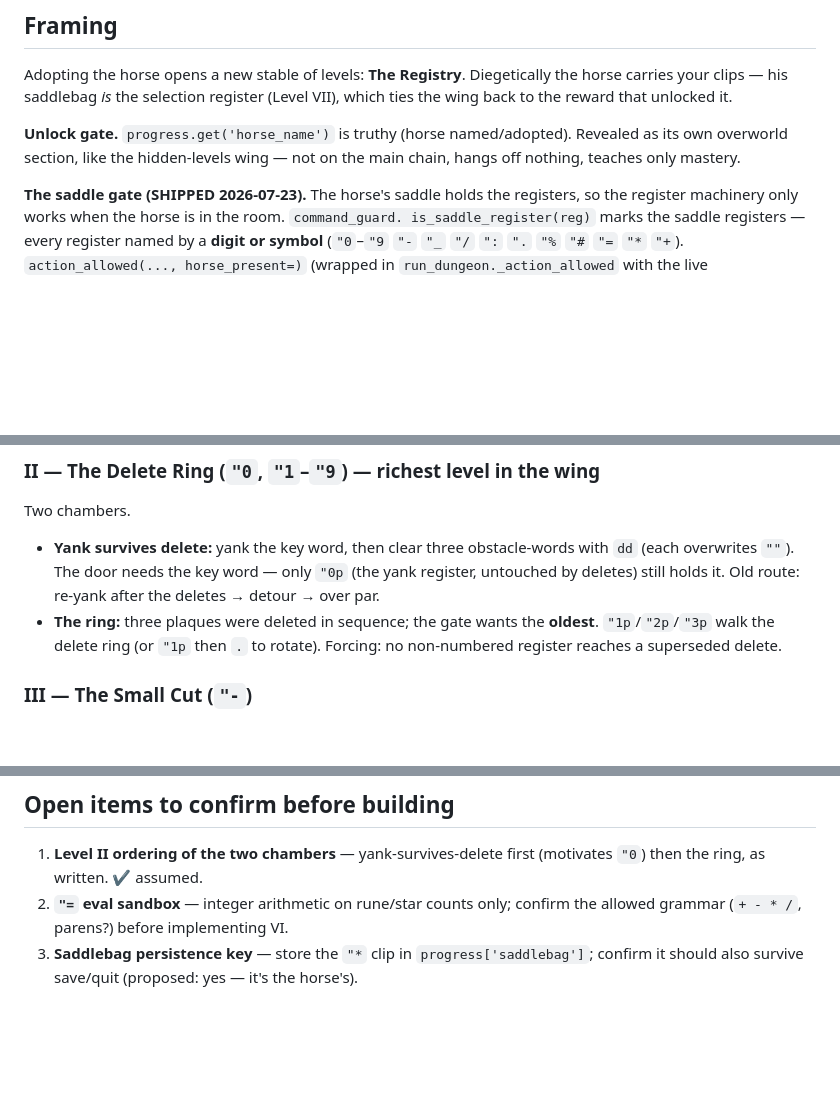
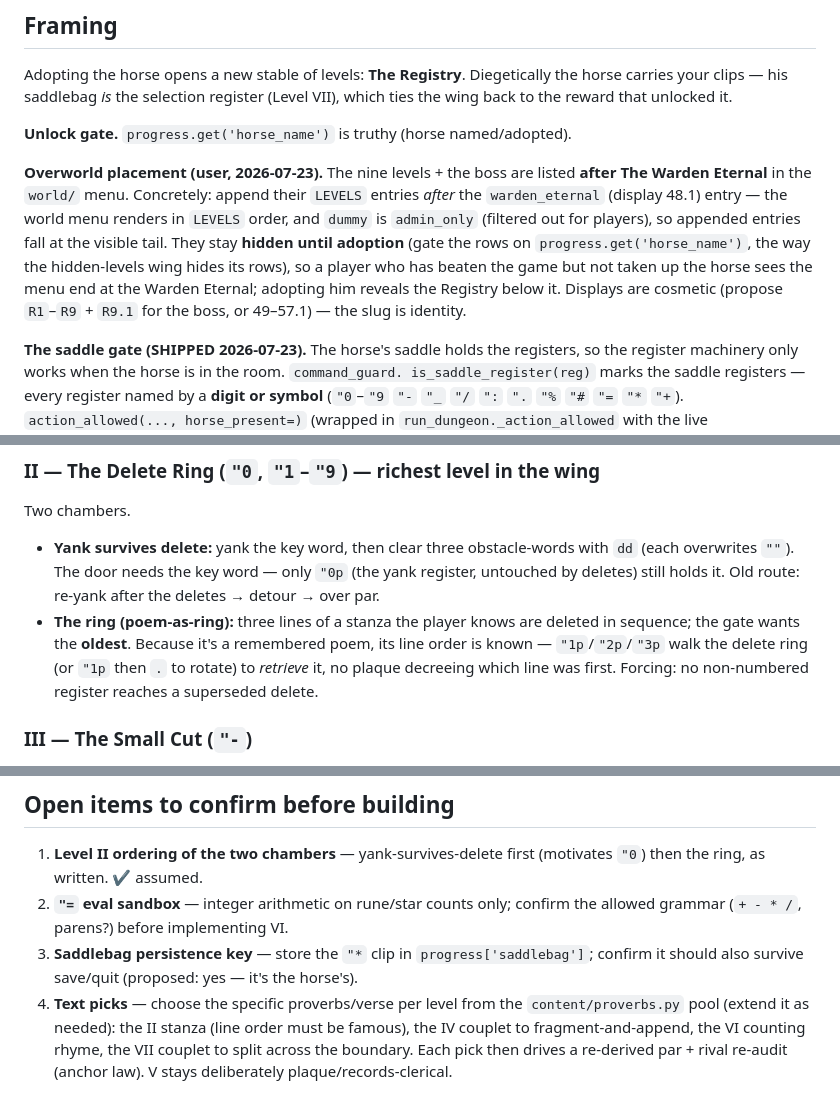
Before and after one commit to chkiss/Vimny, a Markdown page: blueprints/registry_wing.md, 3 parts joined by grey strips. Rendered like a GitHub page; blank space fills up the shorter version.

```diff
--- a/blueprints/registry_wing.md
+++ b/blueprints/registry_wing.md
@@ -14,8 +14,16 @@ the horse carries your clips — his saddlebag *is* the selection register
 (Level VII), which ties the wing back to the reward that unlocked it.
 
 **Unlock gate.** `progress.get('horse_name')` is truthy (horse named/adopted).
-Revealed as its own overworld section, like the hidden-levels wing — not on the
-main chain, hangs off nothing, teaches only mastery.
+
+**Overworld placement (user, 2026-07-23).** The nine levels + the boss are listed
+**after The Warden Eternal** in the `world/` menu. Concretely: append their `LEVELS`
+entries *after* the `warden_eternal` (display 48.1) entry — the world menu renders in
+`LEVELS` order, and `dummy` is `admin_only` (filtered out for players), so appended
+entries fall at the visible tail. They stay **hidden until adoption** (gate the rows
+on `progress.get('horse_name')`, the way the hidden-levels wing hides its rows), so a
+player who has beaten the game but not taken up the horse sees the menu end at the
+Warden Eternal; adopting him reveals the Registry below it. Displays are cosmetic
+(propose `R1`–`R9` + `R9.1` for the boss, or 49–57.1) — the slug is identity.
 
 **The saddle gate (SHIPPED 2026-07-23).** The horse's saddle holds the registers,
 so the register machinery only works when the horse is in the room. `command_guard.
@@ -82,9 +122,11 @@ Two chambers.
   `dd` (each overwrites `""`). The door needs the key word — only `"0p` (the yank
   register, untouched by deletes) still holds it. Old route: re-yank after the
   deletes → detour → over par.
-- **The ring:** three plaques were deleted in sequence; the gate wants the
-  **oldest**. `"1p`/`"2p`/`"3p` walk the delete ring (or `"1p` then `.` to rotate).
-  Forcing: no non-numbered register reaches a superseded delete.
+- **The ring (poem-as-ring):** three lines of a stanza the player knows are deleted
+  in sequence; the gate wants the **oldest**. Because it's a remembered poem, its
+  line order is known — `"1p`/`"2p`/`"3p` walk the delete ring (or `"1p` then `.` to
+  rotate) to *retrieve* it, no plaque decreeing which line was first. Forcing: no
+  non-numbered register reaches a superseded delete.
 
 ### III — The Small Cut (`"-`)
 Charwise deletes < one line land in `"-` (and `""`); a **linewise** delete pushes the
@@ -202,3 +244,8 @@ Quartermaster / Hall of Echoes / mislabelled-doors levels.
    allowed grammar (`+ - * /`, parens?) before implementing VI.
 3. **Saddlebag persistence key** — store the `"*` clip in `progress['saddlebag']`;
    confirm it should also survive save/quit (proposed: yes — it's the horse's).
+4. **Text picks** — choose the specific proverbs/verse per level from the
+   `content/proverbs.py` pool (extend it as needed): the II stanza (line order must
+   be famous), the IV couplet to fragment-and-append, the VI counting rhyme, the VII
+   couplet to split across the boundary. Each pick then drives a re-derived par +
+   rival re-audit (anchor law). V stays deliberately plaque/records-clerical.
```
Also changed, not shown: other parts of blueprints/registry_wing.md (+32 -0 lines).
